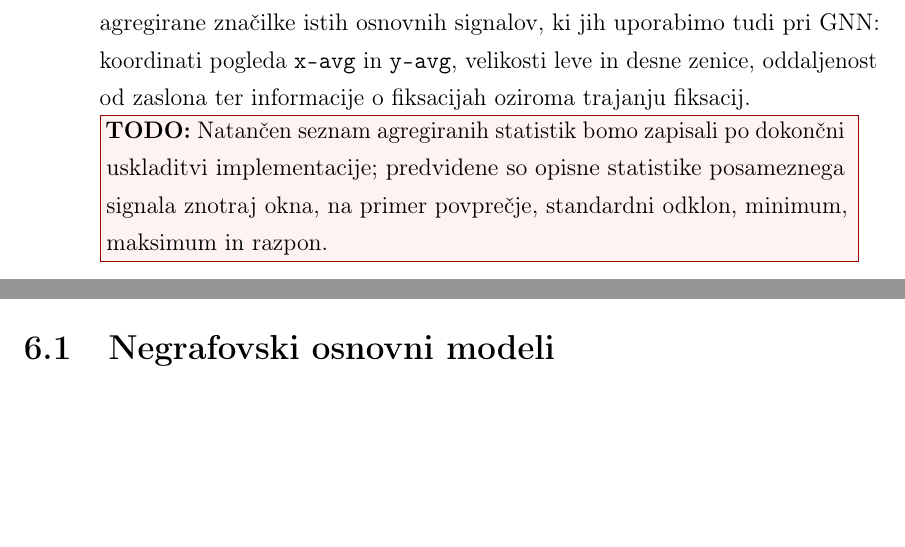
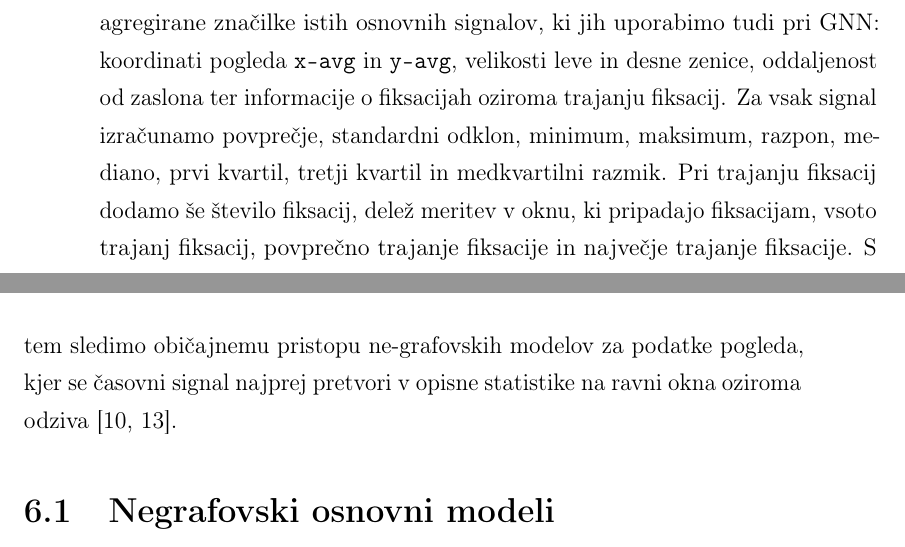
Before and after one commit to Space0code/diploma-latex, a LaTeX thesis (diploma.tex, which reads poglavja/06_modeli.tex): two parts of pages 59 and 60 of 115, joined at a grey line, cut so that both start at the same text, the shorter picture padded with empty space. Compiled offline with pdfLaTeX.

Commit message:
dokumentirati agregirane statistike za vhod v baseline modele

```diff
--- a/poglavja/06_modeli.tex
+++ b/poglavja/06_modeli.tex
@@ -9,7 +9,9 @@ Vsi modeli -- osnovni, predstavnik SOTA ter grafovski modeli -- uporabljajo iste
 Razlika je v predstavitvi vhodnega vzorca.
 Grafovski modeli prejmejo okno kot graf meritev, negrafovski osnovni modeli prejmejo agregirano tabelarično predstavitev istega okna, \GazeMAE{} pa po svoji konstrukciji le signala \texttt{x-avg} in \texttt{y-avg} koordinat za celotno 10~s okno.
 Za poštenejšo primerjavo so v tabelarični vhod osnovnih modelov vključene agregirane značilke istih osnovnih signalov, ki jih uporabimo tudi pri GNN: koordinati pogleda \texttt{x-avg} in \texttt{y-avg}, velikosti leve in desne zenice, oddaljenost od zaslona ter informacije o fiksacijah oziroma trajanju fiksacij.
-\TODO{Natančen seznam agregiranih statistik bomo zapisali po dokončni uskladitvi implementacije; predvidene so opisne statistike posameznega signala znotraj okna, na primer povprečje, standardni odklon, minimum, maksimum in razpon.}
+Za vsak signal izračunamo povprečje, standardni odklon, minimum, maksimum, razpon, mediano, prvi kvartil, tretji kvartil in medkvartilni razmik.
+Pri trajanju fiksacij dodamo še število fiksacij, delež meritev v oknu, ki pripadajo fiksacijam, vsoto trajanj fiksacij, povprečno trajanje fiksacije in največje trajanje fiksacije.
+S tem sledimo običajnemu pristopu ne-grafovskih modelov za podatke pogleda, kjer se časovni signal najprej pretvori v opisne statistike na ravni okna oziroma odziva~\cite{lim2020emotion,tarnowski2020eye}.
 
 \section{Negrafovski osnovni modeli}
 \label{subsec:baseline-modeli}
```
